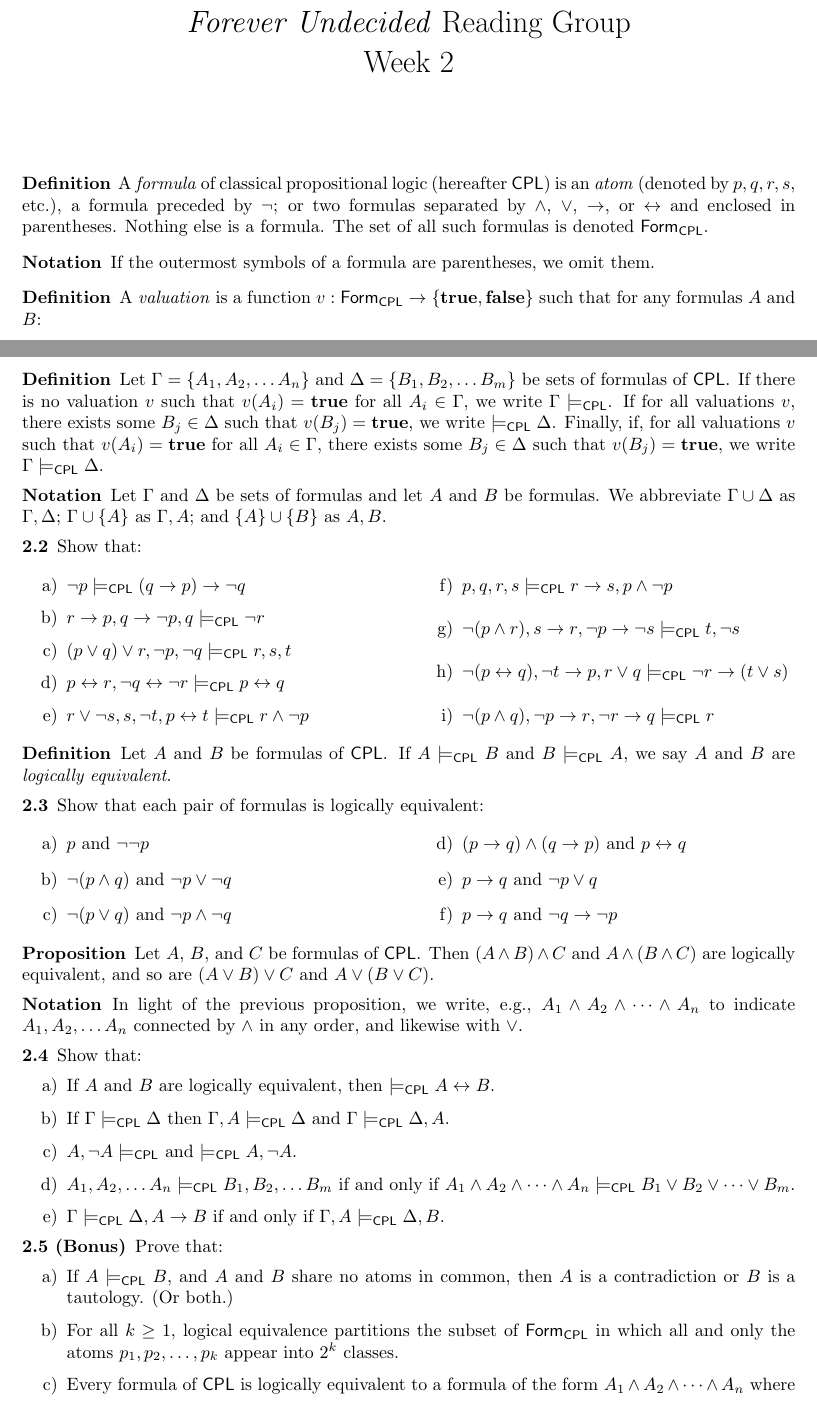
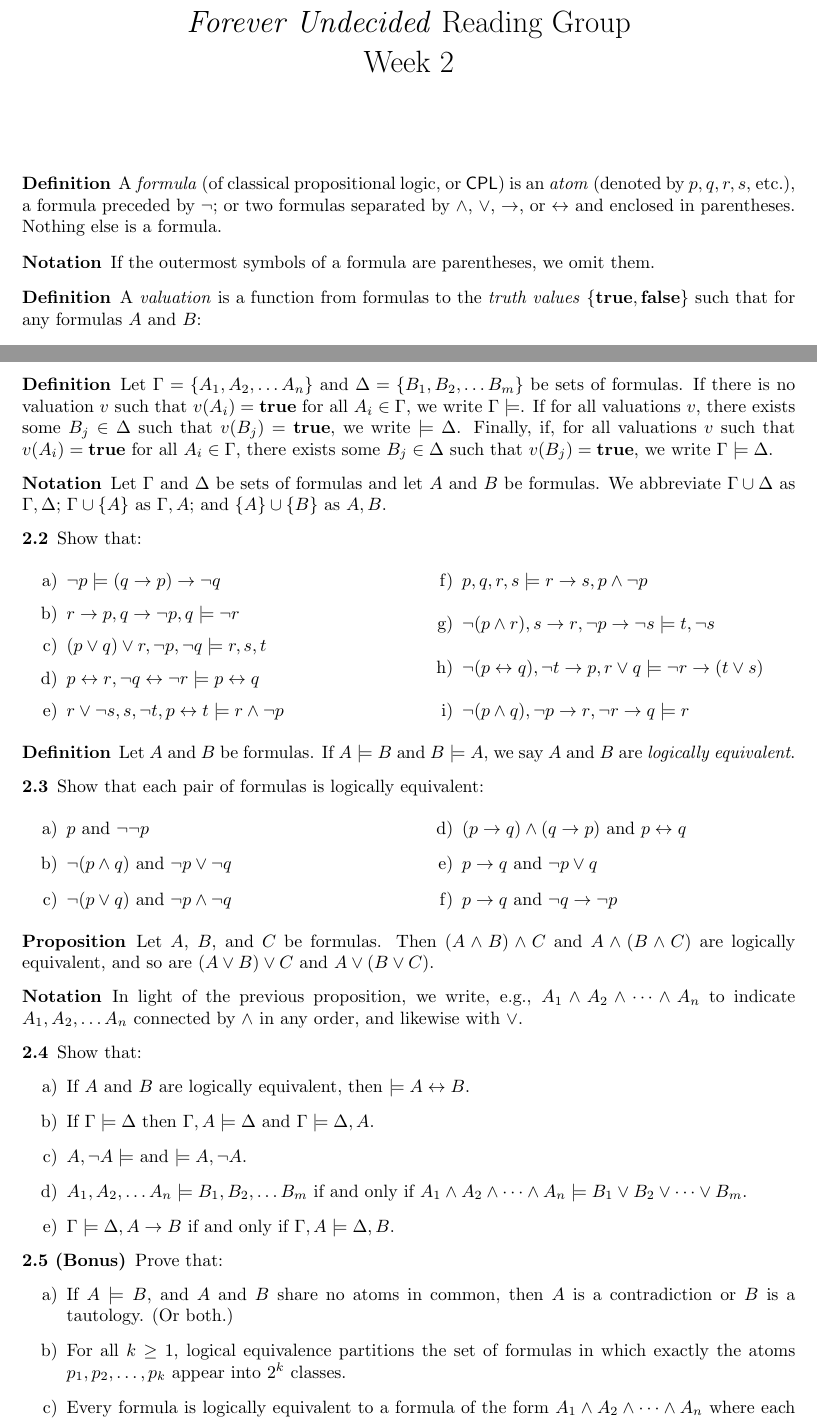
Before and after one commit to jdonland/fu, a LaTeX document (Problems/fu_week_02_problems.tex): two parts of pages 1 and 2 of 2, joined at a grey line, cut so that both start at the same text. Compiled offline with pdfLaTeX.

Commit message:
simplify notation

```diff
--- a/Problems/fu_week_02_problems.tex
+++ b/Problems/fu_week_02_problems.tex
@@ -10,7 +10,7 @@
 \maketitle
 
 \begin{definition}
-    A \emph{formula} of classical propositional logic (hereafter $\CPL$) is an \emph{atom} (denoted by $p, q, r, s$, etc.), a formula preceded by $\neg$; or two formulas separated by $\wedge$, $\vee$, $\to$, or $\iff$ and enclosed in parentheses. Nothing else is a formula. The set of all such formulas is denoted $\mathsf{Form}_\CPL$.
+    A \emph{formula} (of classical propositional logic, or $\CPL$) is an \emph{atom} (denoted by $p, q, r, s$, etc.), a formula preceded by $\neg$; or two formulas separated by $\wedge$, $\vee$, $\to$, or $\iff$ and enclosed in parentheses. Nothing else is a formula.
 \end{definition}
 
 \begin{notation}
@@ -18,7 +18,7 @@
 \end{notation}
 
 \begin{definition}
-    A \emph{valuation} is a function $v:\mathsf{Form}_\CPL \to \{ \true, \false \}$ such that for any formulas $A$ and $B$:
+    A \emph{valuation} is a function from formulas to the \emph{truth values} $\{ \true, \false \}$ such that for any formulas $A$ and $B$:
     \begin{align*}
         v(\neg A) & = \begin{dcases} \false \textrm{ if } v(A) = \true, \\ \true \textrm{ otherwise} \end{dcases} \\
         v(A \wedge B) & = \begin{dcases} \false \textrm{ if } v(A) = \false \textrm{ or } v(B) = \false \textrm{ (or both)}, \\ \true \textrm{ otherwise} \end{dcases} \\
@@ -59,7 +59,7 @@ To demonstrate that a formula $A$ is not a tautology (contradiction) it suffices
 \end{prob}
 
 \begin{definition}
-    Let $\Gamma = \{A_1, A_2, \dots A_n \}$ and $\Delta = \{B_1, B_2, \dots B_m \}$ be sets of formulas of $\CPL$. If there is no valuation $v$ such that $v(A_i) = \true$ for all $A_i \in \Gamma$, we write $\Gamma \models_\CPL$. If for all valuations $v$, there exists some $B_j \in \Delta$ such that $v(B_j) = \true$, we write $\models_\CPL \Delta$. Finally, if, for all valuations $v$ such that $v(A_i) = \true$ for all $A_i \in \Gamma$, there exists some $B_j \in \Delta$ such that $v(B_j) = \true$, we write $\Gamma \models_\CPL \Delta$.
+    Let $\Gamma = \{A_1, A_2, \dots A_n \}$ and $\Delta = \{B_1, B_2, \dots B_m \}$ be sets of formulas. If there is no valuation $v$ such that $v(A_i) = \true$ for all $A_i \in \Gamma$, we write $\Gamma \models$. If for all valuations $v$, there exists some $B_j \in \Delta$ such that $v(B_j) = \true$, we write $\models \Delta$. Finally, if, for all valuations $v$ such that $v(A_i) = \true$ for all $A_i \in \Gamma$, there exists some $B_j \in \Delta$ such that $v(B_j) = \true$, we write $\Gamma \models \Delta$.
 \end{definition}
 
 \begin{notation}
@@ -70,21 +70,21 @@ To demonstrate that a formula $A$ is not a tautology (contradiction) it suffices
     Show that:
     \begin{multicols}{2}
     \begin{enumerate}[a)]
-    \item $\neg p \models_\CPL (q \to p) \to \neg q$
-    \item ${r \to p}, {q \to \neg p}, q \models_\CPL \neg r$
-    \item $(p \vee q) \vee r, \neg p, \neg q \models_\CPL r, s, t$
-    \item ${p \iff r}, {\neg q \iff \neg r} \models_\CPL {p \iff q}$
-    \item ${r \vee \neg s}, s, \neg t, {p \iff t} \models_\CPL {r \wedge \neg p}$
-    \item $p, q, r, s \models_\CPL {r \to s}, {p \wedge \neg p}$
-    \item ${\neg (p \wedge r)}, {s \to r}, {\neg p \to \neg s} \models_\CPL t, {\neg s}$
-    \item ${\neg (p \iff q)}, {\neg t \to p}, {r \vee q} \models_\CPL {\neg r \to (t \vee s)}$
-    \item ${\neg (p \wedge q)}, {\neg p \to r}, {\neg r \to q} \models_\CPL r$
+    \item $\neg p \models (q \to p) \to \neg q$
+    \item ${r \to p}, {q \to \neg p}, q \models \neg r$
+    \item $(p \vee q) \vee r, \neg p, \neg q \models r, s, t$
+    \item ${p \iff r}, {\neg q \iff \neg r} \models {p \iff q}$
+    \item ${r \vee \neg s}, s, \neg t, {p \iff t} \models {r \wedge \neg p}$
+    \item $p, q, r, s \models {r \to s}, {p \wedge \neg p}$
+    \item ${\neg (p \wedge r)}, {s \to r}, {\neg p \to \neg s} \models t, {\neg s}$
+    \item ${\neg (p \iff q)}, {\neg t \to p}, {r \vee q} \models {\neg r \to (t \vee s)}$
+    \item ${\neg (p \wedge q)}, {\neg p \to r}, {\neg r \to q} \models r$
     \end{enumerate}
     \end{multicols}
 \end{prob}
 
 \begin{definition}
-    Let $A$ and $B$ be formulas of $\CPL$. If $A \models_\CPL B$ and $B \models_\CPL A$, we say $A$ and $B$ are \emph{logically equivalent}.
+    Let $A$ and $B$ be formulas. If $A \models B$ and $B \models A$, we say $A$ and $B$ are \emph{logically equivalent}.
 \end{definition}
 
 \begin{prob}{2.3}
@@ -102,7 +102,7 @@ To demonstrate that a formula $A$ is not a tautology (contradiction) it suffices
 \end{prob}
 
 \begin{proposition}
-    Let $A$, $B$, and $C$ be formulas of $\CPL$. Then $(A \wedge B) \wedge C$ and $A \wedge (B \wedge C)$ are logically equivalent, and so are $(A \vee B) \vee C$ and $A \vee (B \vee C)$.
+    Let $A$, $B$, and $C$ be formulas. Then $(A \wedge B) \wedge C$ and $A \wedge (B \wedge C)$ are logically equivalent, and so are $(A \vee B) \vee C$ and $A \vee (B \vee C)$.
 \end{proposition}
 
 \begin{notation}
@@ -112,20 +112,20 @@ To demonstrate that a formula $A$ is not a tautology (contradiction) it suffices
 \begin{prob}{2.4}
     Show that:
     \begin{enumerate}[a)]
-    \item If $A$ and $B$ are logically equivalent, then $\models_\CPL A \iff B$.
-    \item If $\Gamma \models_\CPL \Delta$ then $\Gamma, A \models_\CPL \Delta$ and $\Gamma \models_\CPL \Delta, A$.
-    \item $A, \neg A \models_\CPL$ and $\models_\CPL A, \neg A$.
-    \item $A_1, A_2, \dots A_n \models_\CPL B_1, B_2, \dots B_m$ if and only if $A_1 \wedge A_2 \wedge \cdots \wedge A_n \models_\CPL B_1 \vee B_2 \vee \cdots \vee B_m$.
-    \item $\Gamma \models_\CPL \Delta, A \to B$ if and only if $\Gamma, A \models_\CPL \Delta, B$.
+    \item If $A$ and $B$ are logically equivalent, then $\models A \iff B$.
+    \item If $\Gamma \models \Delta$ then $\Gamma, A \models \Delta$ and $\Gamma \models \Delta, A$.
+    \item $A, \neg A \models$ and $\models A, \neg A$.
+    \item $A_1, A_2, \dots A_n \models B_1, B_2, \dots B_m$ if and only if $A_1 \wedge A_2 \wedge \cdots \wedge A_n \models B_1 \vee B_2 \vee \cdots \vee B_m$.
+    \item $\Gamma \models \Delta, A \to B$ if and only if $\Gamma, A \models \Delta, B$.
     \end{enumerate}
 \end{prob}
 
 \begin{prob}{2.5 (Bonus)}
     Prove that:
     \begin{enumerate}[a)]
-    \item If $A \models_\CPL B$, and $A$ and $B$ share no atoms in common, then $A$ is a contradiction or $B$ is a tautology. (Or both.)
-    \item For all $k \geq 1$, logical equivalence partitions the subset of $\mathsf{Form_{CPL}}$ in which all and only the atoms $p_1, p_2, \dots, p_k$ appear into $2^k$ classes.
-    \item Every formula of $\CPL$ is logically equivalent to a formula of the form $A_1 \wedge A_2 \wedge \cdots \wedge A_n$ where each $A_i$ is a formula of the form $B_1 \vee B_2 \vee \cdots \vee B_m$ and each $B_j$ is an atom or an atom preceded by $\neg$ (\emph{conjunctive normal form}), and likewise with $\wedge$ and $\vee$ swapped (\emph{disjunctive normal form}).
+    \item If $A \models B$, and $A$ and $B$ share no atoms in common, then $A$ is a contradiction or $B$ is a tautology. (Or both.)
+    \item For all $k \geq 1$, logical equivalence partitions the set of formulas in which exactly the atoms $p_1, p_2, \dots, p_k$ appear into $2^k$ classes.
+    \item Every formula is logically equivalent to a formula of the form $A_1 \wedge A_2 \wedge \cdots \wedge A_n$ where each $A_i$ is a formula of the form $B_1 \vee B_2 \vee \cdots \vee B_m$ and each $B_j$ is an atom or an atom preceded by $\neg$ (\emph{conjunctive normal form}), and likewise with $\wedge$ and $\vee$ swapped (\emph{disjunctive normal form}).
     \end{enumerate}
 \end{prob}
 
```
Also changed, not shown: Problems/fu_week_02_problems.tex (4 more changed lines).
